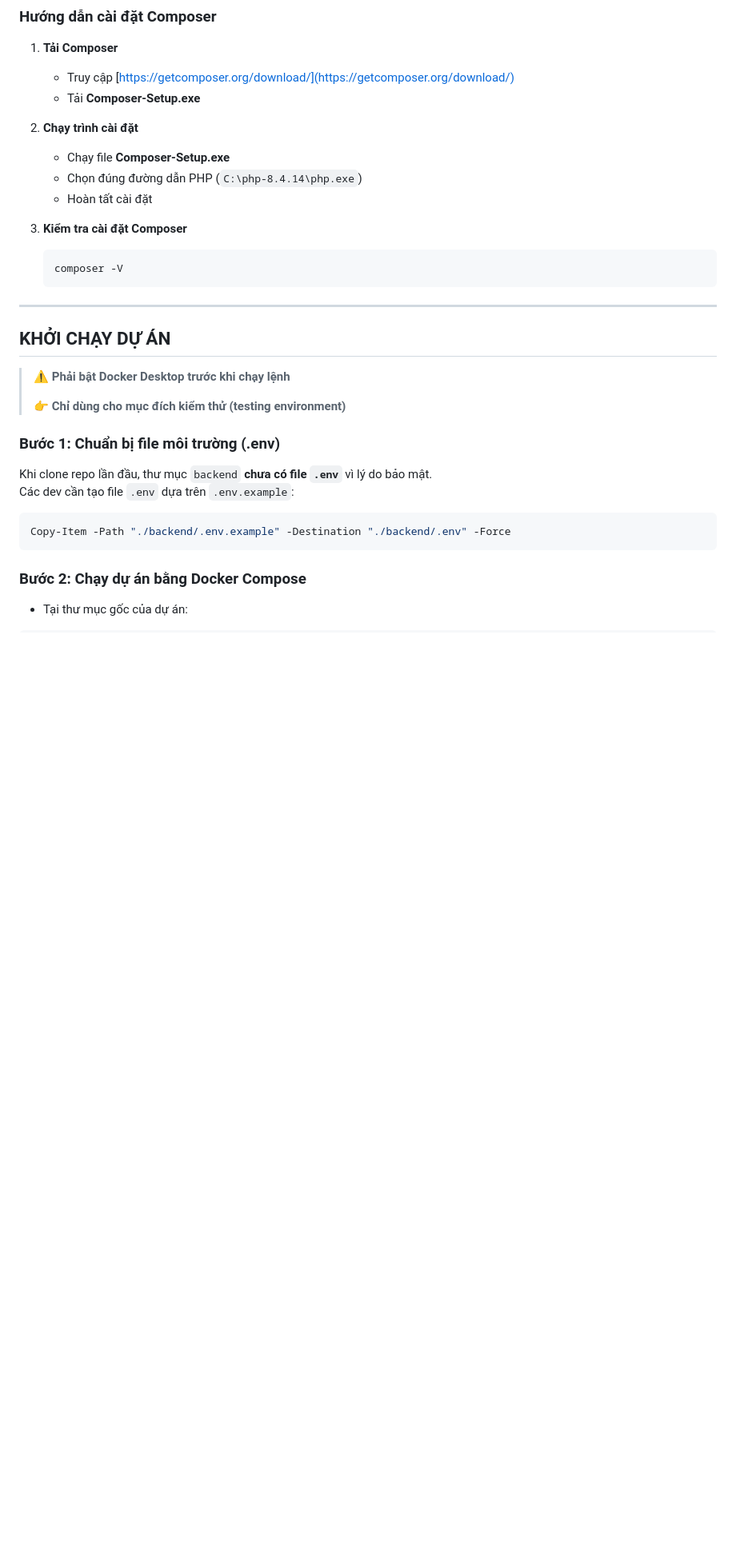
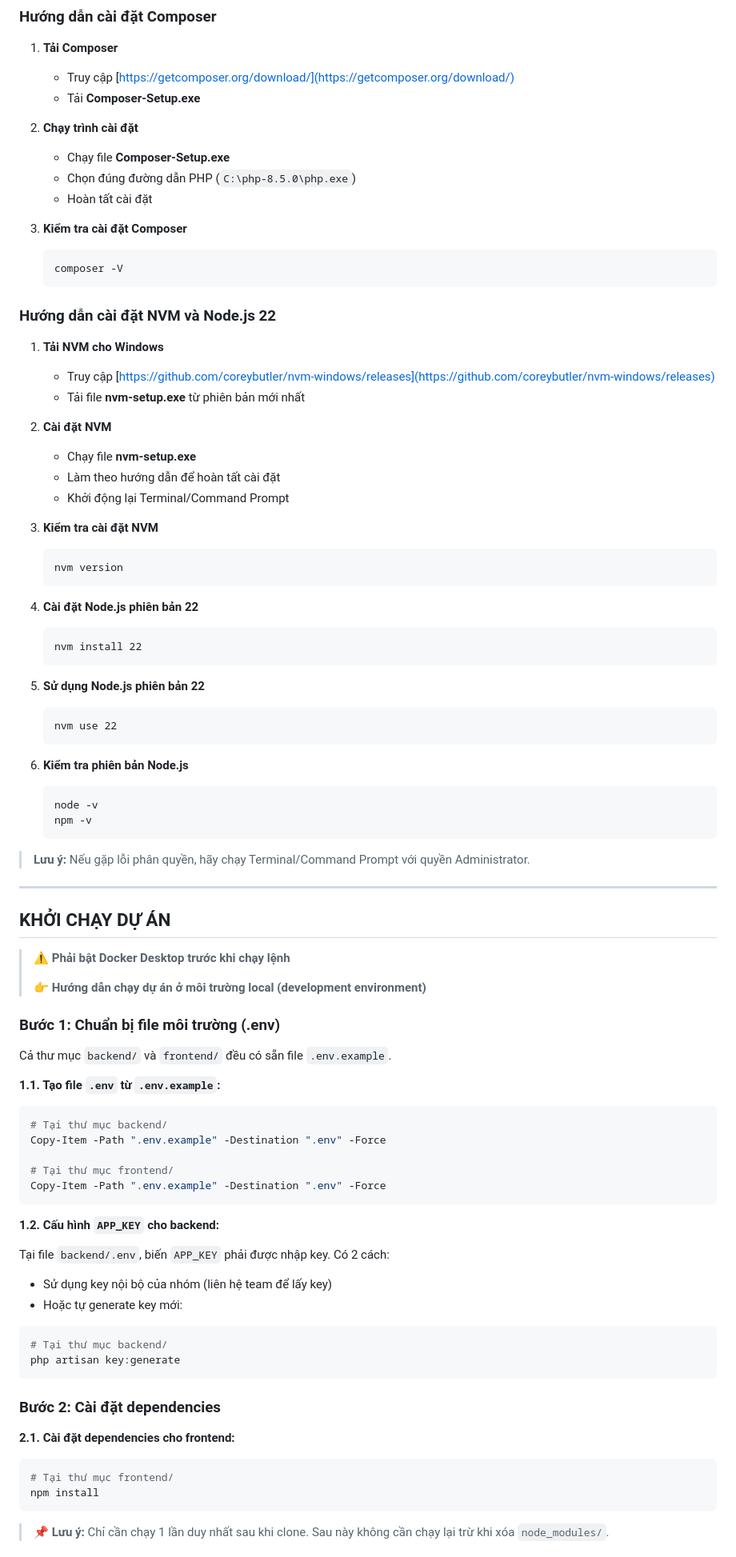
Before and after one commit to helios-ryuu/IS207.Q13, a Markdown page: README.md, the part around the change printed below. Shown: that part at 80% size. Drawn GitHub-style; blank space fills up the shorter version.

Commit message:
feat: Update README

````diff
--- a/README.md
+++ b/README.md
@@ -86,7 +87,7 @@ Seminar nhóm: SEO trang web trong thời đại ngày nay khi có AI Search. C
 
 2. **Chạy trình cài đặt**
    - Chạy file **Composer-Setup.exe**
-   - Chọn đúng đường dẫn PHP (`C:\php-8.4.14\php.exe`)
+   - Chọn đúng đường dẫn PHP (`C:\php-8.5.0\php.exe`)
    - Hoàn tất cài đặt
 
 3. **Kiểm tra cài đặt Composer**
@@ -94,21 +95,81 @@ Seminar nhóm: SEO trang web trong thời đại ngày nay khi có AI Search. C
    composer -V
    ```
 
+### Hướng dẫn cài đặt NVM và Node.js 22
+
+1. **Tải NVM cho Windows**
+   - Truy cập [https://github.com/coreybutler/nvm-windows/releases](https://github.com/coreybutler/nvm-windows/releases)
+   - Tải file **nvm-setup.exe** từ phiên bản mới nhất
+
+2. **Cài đặt NVM**
+   - Chạy file **nvm-setup.exe**
+   - Làm theo hướng dẫn để hoàn tất cài đặt
+   - Khởi động lại Terminal/Command Prompt
+
+3. **Kiểm tra cài đặt NVM**
+   ```cmd
+   nvm version
+   ```
+
+4. **Cài đặt Node.js phiên bản 22**
+   ```cmd
+   nvm install 22
+   ```
+
+5. **Sử dụng Node.js phiên bản 22**
+   ```cmd
+   nvm use 22
+   ```
+
+6. **Kiểm tra phiên bản Node.js**
+   ```cmd
+   node -v
+   npm -v
+   ```
+
+> **Lưu ý:** Nếu gặp lỗi phân quyền, hãy chạy Terminal/Command Prompt với quyền Administrator.
+
+
 ---
 
 ## KHỞI CHẠY DỰ ÁN
 > ⚠️ **Phải bật Docker Desktop trước khi chạy lệnh**
 >
-> 👉 **Chỉ dùng cho mục đích kiểm thử (testing environment)**
+> 👉 **Hướng dẫn chạy dự án ở môi trường local (development environment)**
 
 ### Bước 1: Chuẩn bị file môi trường (.env)
-Khi clone repo lần đầu, thư mục `backend` **chưa có file `.env`** vì lý do bảo mật.
-Các dev cần tạo file `.env` dựa trên `.env.example`:
+
+Cả thư mục `backend/` và `frontend/` đều có sẵn file `.env.example`.
+
+**1.1. Tạo file `.env` từ `.env.example`:**
 
 ```powershell
-Copy-Item -Path "./backend/.env.example" -Destination "./backend/.env" -Force
+# Tại thư mục backend/
+Copy-Item -Path ".env.example" -Destination ".env" -Force
+
+# Tại thư mục frontend/
+Copy-Item -Path ".env.example" -Destination ".env" -Force
 ```
 
-### Bước 2: Chạy dự án bằng Docker Compose
-- Tại thư mục gốc của dự án:
+**1.2. Cấu hình `APP_KEY` cho backend:**
+
+Tại file `backend/.env`, biến `APP_KEY` phải được nhập key. Có 2 cách:
+- Sử dụng key nội bộ của nhóm (liên hệ team để lấy key)
+- Hoặc tự generate key mới:
+
 ```powershell
+# Tại thư mục backend/
+php artisan key:generate
+```
+
+### Bước 2: Cài đặt dependencies
+
+**2.1. Cài đặt dependencies cho frontend:**
+
+```powershell
+# Tại thư mục frontend/
+npm install
+```
+
+> 📌 **Lưu ý:** Chỉ cần chạy 1 lần duy nhất sau khi clone. Sau này không cần chạy lại trừ khi xóa `node_modules/`.
+
````
Also changed, not shown: other parts of README.md (+65 -37 lines).
